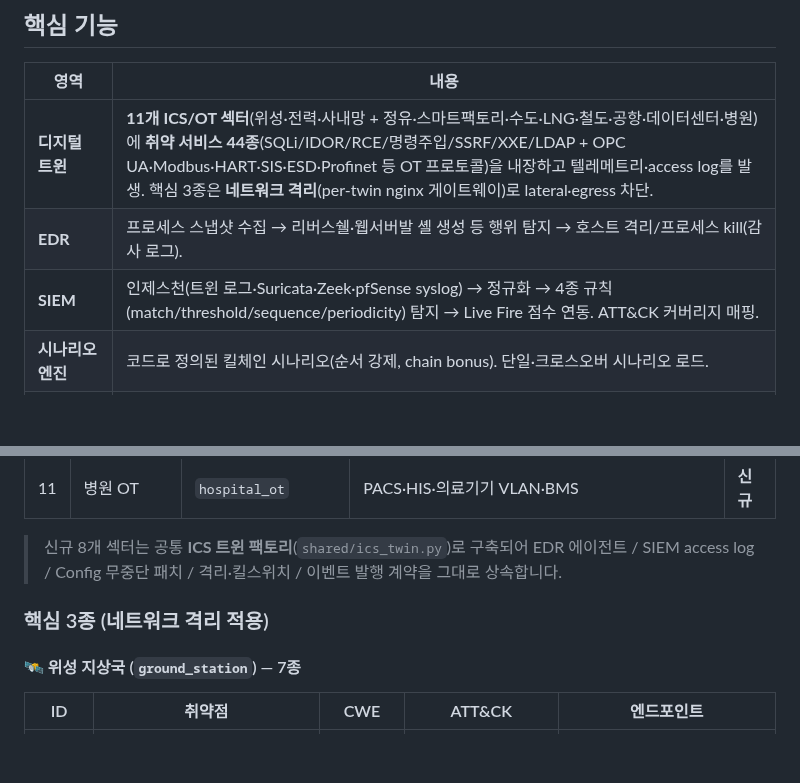
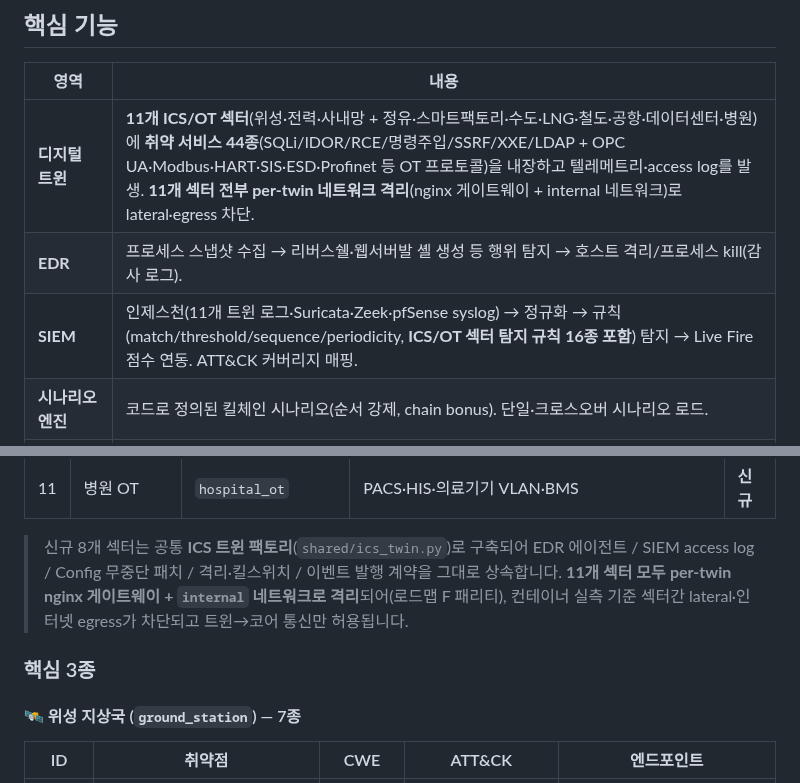
Before and after one commit to MintKangaroo/Cyber-Offensive-and-Defensive-Exercise, a Markdown page: README.md, 2 parts joined by grey strips. GitHub-like rendering; blank space fills up the shorter version.

```diff
--- a/README.md
+++ b/README.md
@@ -123,9 +123,9 @@ SIEM 8040 · Scenario 8045 · Instructor 8050 · NOC 8070 · EDR 8080 · AAR 809
 
 | 영역 | 내용 |
 |---|---|
-| **디지털 트윈** | **11개 ICS/OT 섹터**(위성·전력·사내망 + 정유·스마트팩토리·수도·LNG·철도·공항·데이터센터·병원)에 **취약 서비스 44종**(SQLi/IDOR/RCE/명령주입/SSRF/XXE/LDAP + OPC UA·Modbus·HART·SIS·ESD·Profinet 등 OT 프로토콜)을 내장하고 텔레메트리·access log를 발생. 핵심 3종은 **네트워크 격리**(per-twin nginx 게이트웨이)로 lateral·egress 차단. |
+| **디지털 트윈** | **11개 ICS/OT 섹터**(위성·전력·사내망 + 정유·스마트팩토리·수도·LNG·철도·공항·데이터센터·병원)에 **취약 서비스 44종**(SQLi/IDOR/RCE/명령주입/SSRF/XXE/LDAP + OPC UA·Modbus·HART·SIS·ESD·Profinet 등 OT 프로토콜)을 내장하고 텔레메트리·access log를 발생. **11개 섹터 전부 per-twin 네트워크 격리**(nginx 게이트웨이 + internal 네트워크)로 lateral·egress 차단. |
 | **EDR** | 프로세스 스냅샷 수집 → 리버스쉘·웹서버발 셸 생성 등 행위 탐지 → 호스트 격리/프로세스 kill(감사 로그). |
-| **SIEM** | 인제스천(트윈 로그·Suricata·Zeek·pfSense syslog) → 정규화 → 4종 규칙(match/threshold/sequence/periodicity) 탐지 → Live Fire 점수 연동. ATT&CK 커버리지 매핑. |
+| **SIEM** | 인제스천(11개 트윈 로그·Suricata·Zeek·pfSense syslog) → 정규화 → 규칙(match/threshold/sequence/periodicity, **ICS/OT 섹터 탐지 규칙 16종 포함**) 탐지 → Live Fire 점수 연동. ATT&CK 커버리지 매핑. |
 | **시나리오 엔진** | 코드로 정의된 킬체인 시나리오(순서 강제, chain bonus). 단일·크로스오버 시나리오 로드. |
 | **점수/AAR** | 이벤트 → 자동 채점(Red 목표 / Blue 탐지·복구). MTTD/MTTR·탐지율·오탐률·ATT&CK 히트맵·**PDF 리포트** 자동 생성. |
 | **복구 판정** | NOC Monitor가 트윈 헬스를 폴링, 침해→패치→복구를 판정해 MTTR 산출·Blue 가점. |
@@ -162,8 +162,10 @@ patched/vulnerable 상태를 한 번에 판정합니다.
 
 > 신규 8개 섹터는 공통 **ICS 트윈 팩토리**(`shared/ics_twin.py`)로 구축되어 EDR 에이전트 / SIEM
 > access log / Config 무중단 패치 / 격리·킬스위치 / 이벤트 발행 계약을 그대로 상속합니다.
+> **11개 섹터 모두 per-twin nginx 게이트웨이 + `internal` 네트워크로 격리**되어(로드맵 F 패리티),
+> 컨테이너 실측 기준 섹터간 lateral·인터넷 egress가 차단되고 트윈→코어 통신만 허용됩니다.
 
-### 핵심 3종 (네트워크 격리 적용)
+### 핵심 3종
 
 #### 🛰️ 위성 지상국 (`ground_station`) — 7종
 | ID | 취약점 | CWE | ATT&CK | 엔드포인트 |
```
Also changed, not shown: HANDOFF.md (+26 -0 lines), docs/images/edr-console-overview.png, docs/images/livefire-overview.png, 13 other files.
